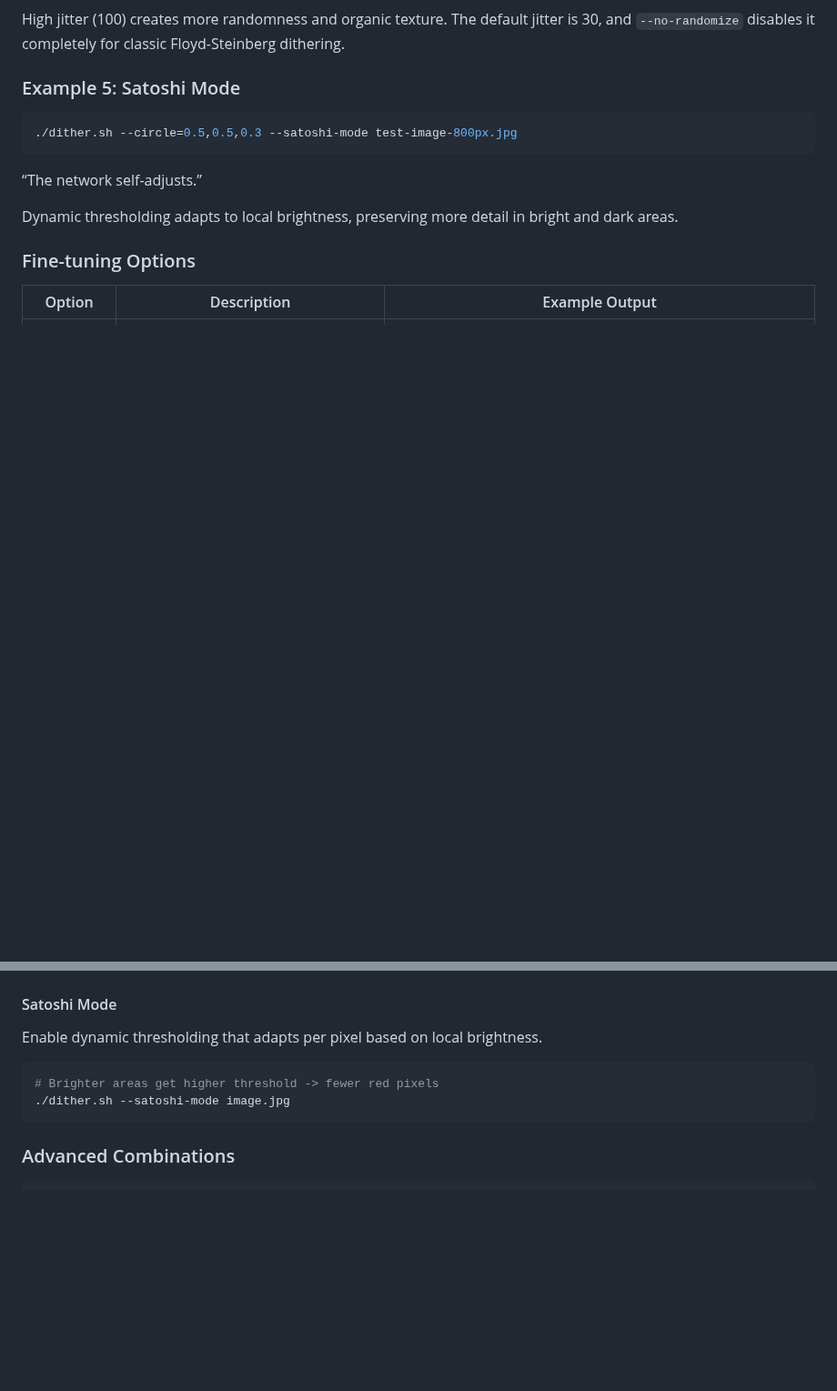
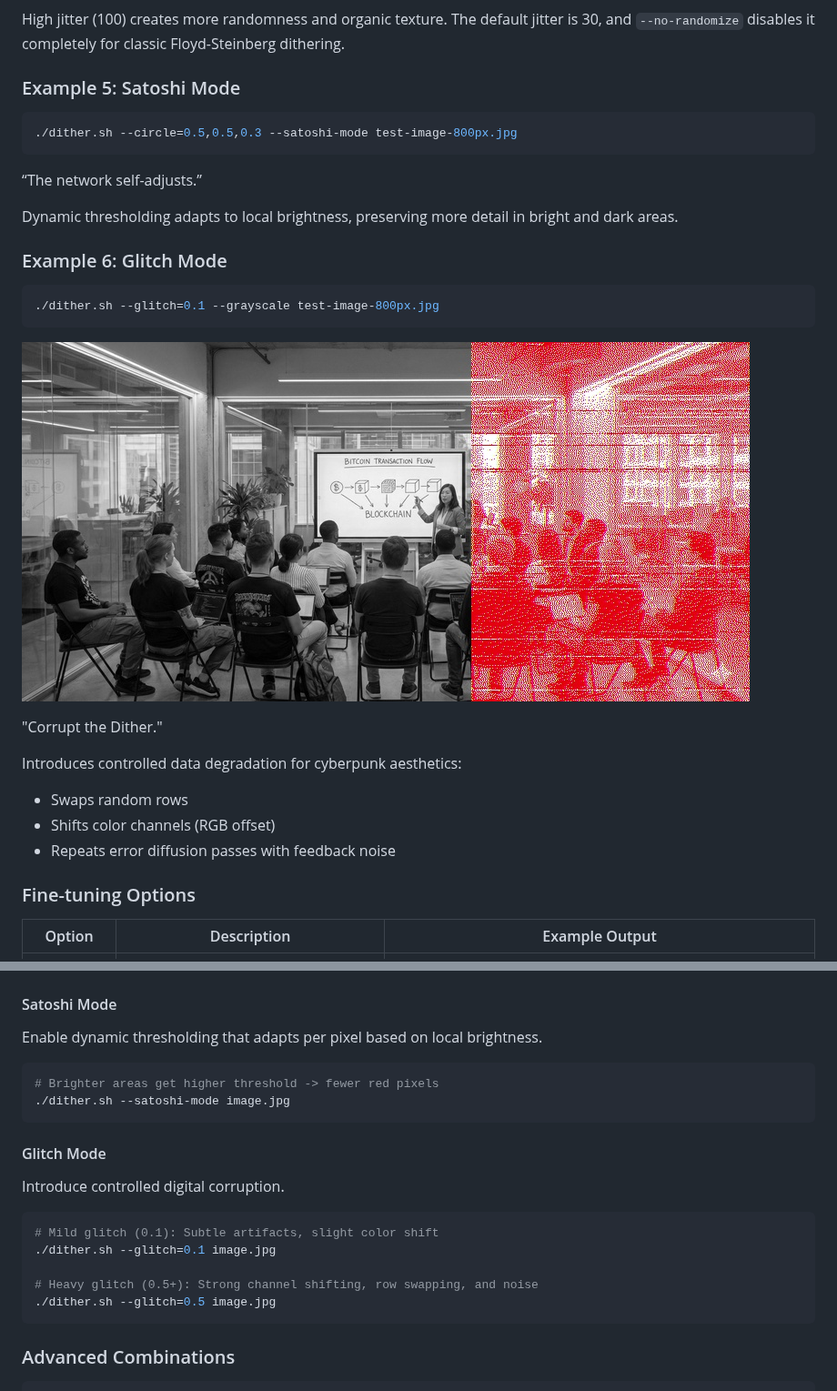
Before and after one commit to bitcoinaustria/btcat-image-filter, a Markdown page: README.md, 2 parts joined by grey strips. Shown at 91% size. Drawn GitHub-style; pictures changed too: example-glitch.jpg (added); blank space fills up the shorter version.

````diff
--- a/README.md
+++ b/README.md
@@ -72,6 +72,21 @@ High jitter (100) creates more randomness and organic texture. The default jitte
 “The network self-adjusts.”
 
 Dynamic thresholding adapts to local brightness, preserving more detail in bright and dark areas.
+
+### Example 6: Glitch Mode
+
+```bash
+./dither.sh --glitch=0.1 --grayscale test-image-800px.jpg
+```
+
+![Glitch Example](example-glitch.jpg)
+
+"Corrupt the Dither."
+
+Introduces controlled data degradation for cyberpunk aesthetics:
+- Swaps random rows
+- Shifts color channels (RGB offset)
+- Repeats error diffusion passes with feedback noise
 
 ### Fine-tuning Options
 
@@ -258,6 +273,18 @@ Enable dynamic thresholding that adapts per pixel based on local brightness.
 ./dither.sh --satoshi-mode image.jpg
 ```
 
+#### Glitch Mode
+
+Introduce controlled digital corruption.
+
+```bash
+# Mild glitch (0.1): Subtle artifacts, slight color shift
+./dither.sh --glitch=0.1 image.jpg
+
+# Heavy glitch (0.5+): Strong channel shifting, row swapping, and noise
+./dither.sh --glitch=0.5 image.jpg
+```
+
 ### Advanced Combinations
 
 ```bash
````
Also changed, not shown: 1 other file.
